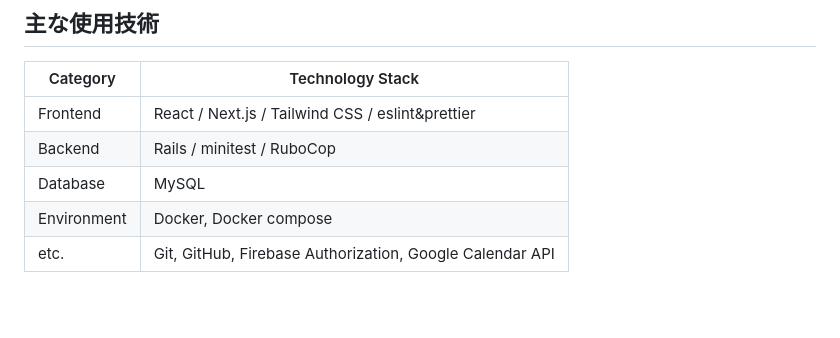
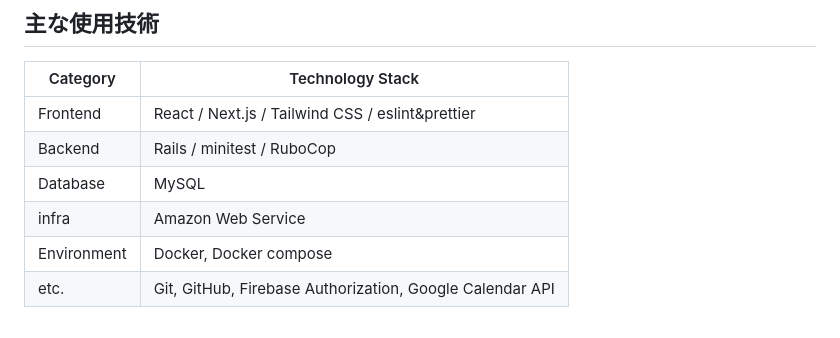
Before and after one commit to takuya-38/Raika, a Markdown page: README.md, the part around one of its changes. GitHub-like rendering.

```diff
--- a/README.md
+++ b/README.md
@@ -109,6 +109,7 @@ Raika紹介動画：https://www.youtube.com/watch?v=RBFT8fD7ZXA
 | Frontend | React / Next.js / Tailwind CSS / eslint&prettier |
 | Backend | Rails / minitest / RuboCop |
 | Database | MySQL |
+| infra | Amazon Web Service  |
 | Environment | Docker, Docker compose |
 | etc. | Git, GitHub, Firebase Authorization, Google Calendar API |
 
```
Also changed, not shown: other parts of README.md (+7 -1 lines).
